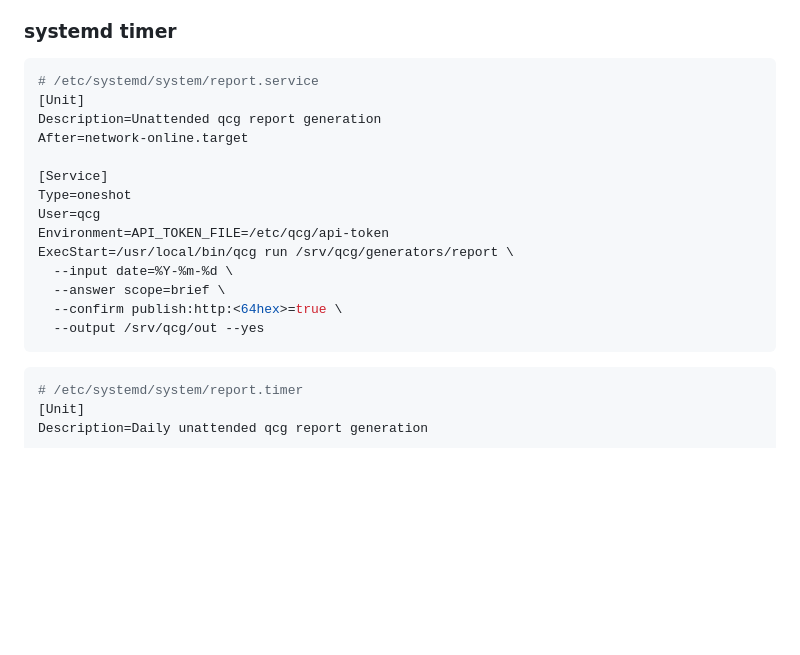
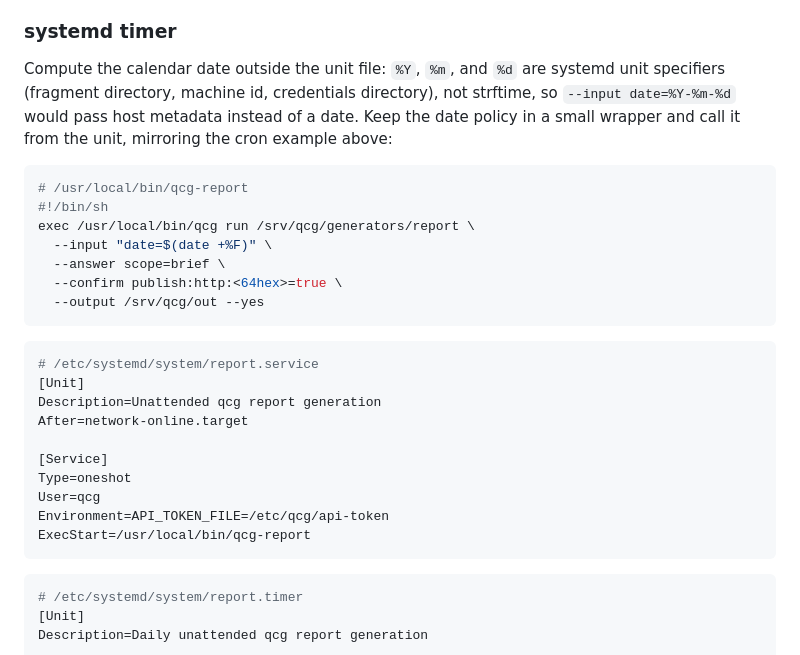
Before and after one commit to t-koba/qcg, a Markdown page: docs/operations.md, the part around the change. Rendered like a GitHub page; blank space fills up the shorter version.

Commit message:
docs(operations): fix systemd example to compute date outside unit file

````diff
--- a/docs/operations.md
+++ b/docs/operations.md
@@ -327,6 +327,22 @@ is disabled for unknown scopes in the UI.
 
 ### systemd timer
 
+Compute the calendar date outside the unit file: `%Y`, `%m`, and `%d`
+are systemd unit specifiers (fragment directory, machine id, credentials
+directory), not strftime, so `--input date=%Y-%m-%d` would pass host
+metadata instead of a date. Keep the date policy in a small wrapper and
+call it from the unit, mirroring the cron example above:
+
+```sh
+# /usr/local/bin/qcg-report
+#!/bin/sh
+exec /usr/local/bin/qcg run /srv/qcg/generators/report \
+  --input "date=$(date +%F)" \
+  --answer scope=brief \
+  --confirm publish:http:<64hex>=true \
+  --output /srv/qcg/out --yes
+```
+
 ```ini
 # /etc/systemd/system/report.service
 [Unit]
@@ -337,11 +353,7 @@ After=network-online.target
 Type=oneshot
 User=qcg
 Environment=API_TOKEN_FILE=/etc/qcg/api-token
-ExecStart=/usr/local/bin/qcg run /srv/qcg/generators/report \
-  --input date=%Y-%m-%d \
-  --answer scope=brief \
-  --confirm publish:http:<64hex>=true \
-  --output /srv/qcg/out --yes
+ExecStart=/usr/local/bin/qcg-report
 ```
 
 ```ini
````
